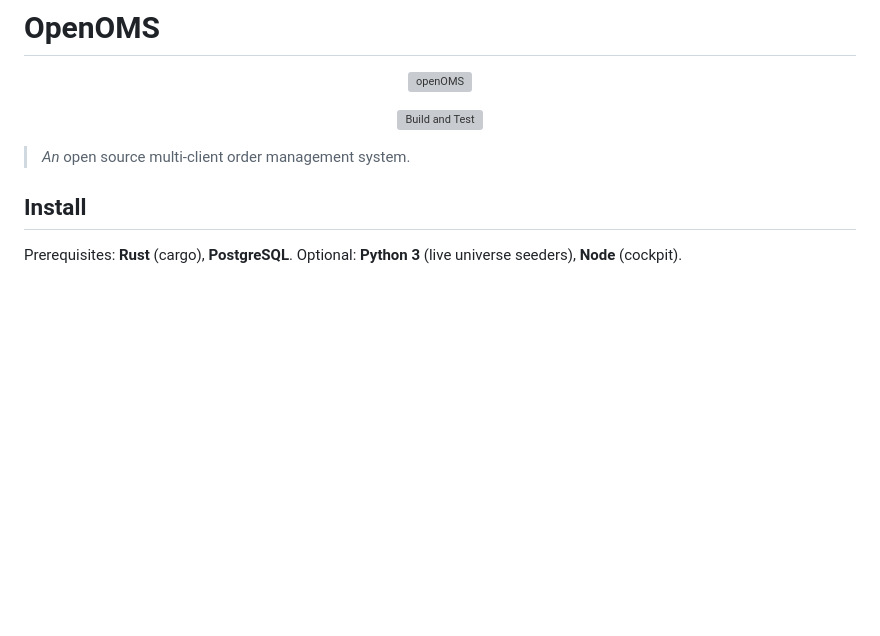
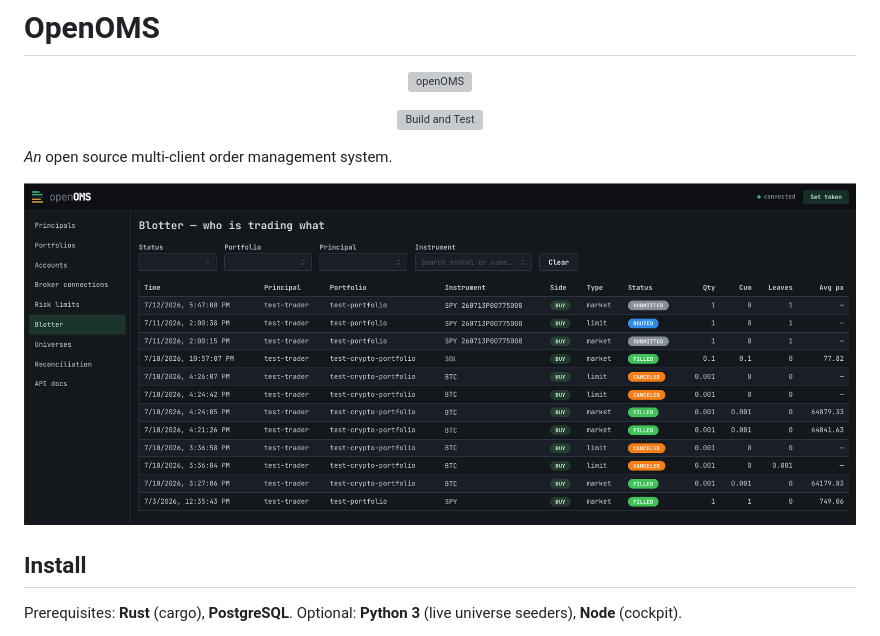
Before and after one commit to maxkuttner/openoms, a Markdown page: readme.md, the part around the change. Drawn GitHub-style; pictures changed too: img.png (added); blank space fills up the shorter version; grey boxes are pictures that could not be loaded.

Commit message:
docs(readme): add screenshot of demo

```diff
--- a/readme.md
+++ b/readme.md
@@ -10,8 +10,9 @@
   </a>
 </p>
 
-> *An* open source multi-client order management system.
+*An* open source multi-client order management system.
 
+![img.png](img.png)
 
 ## Install
 
```
